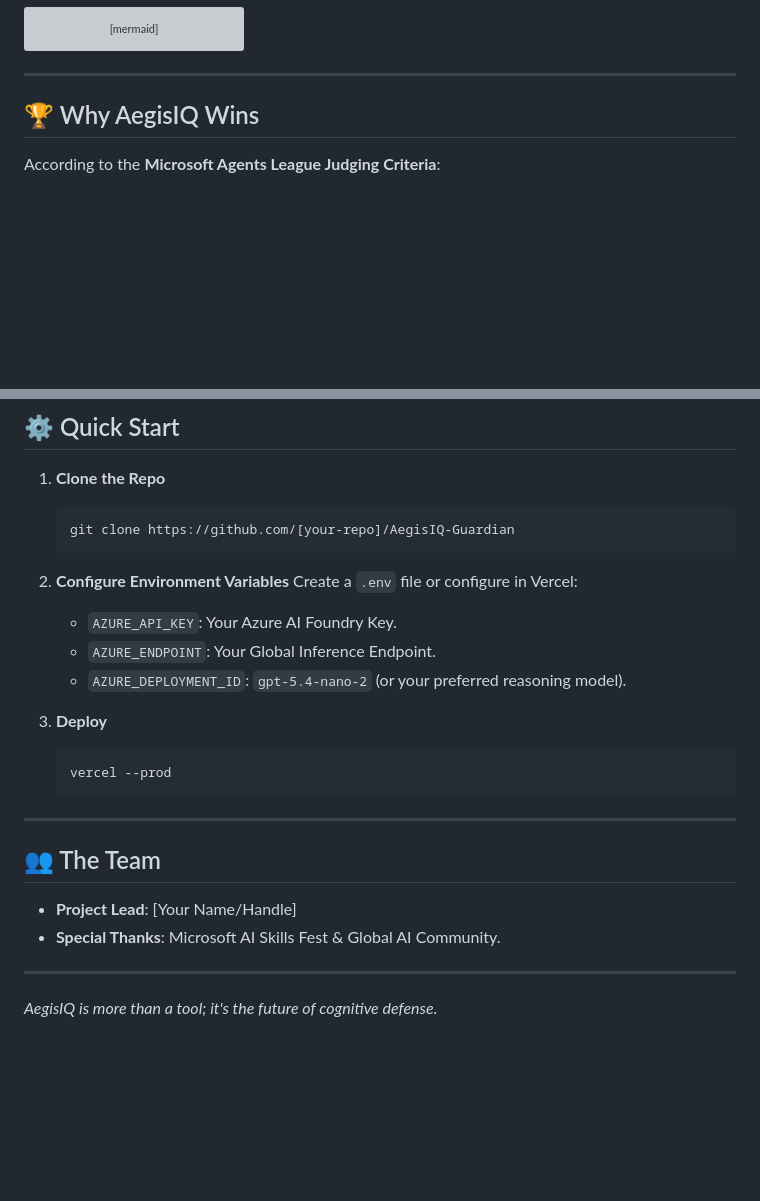
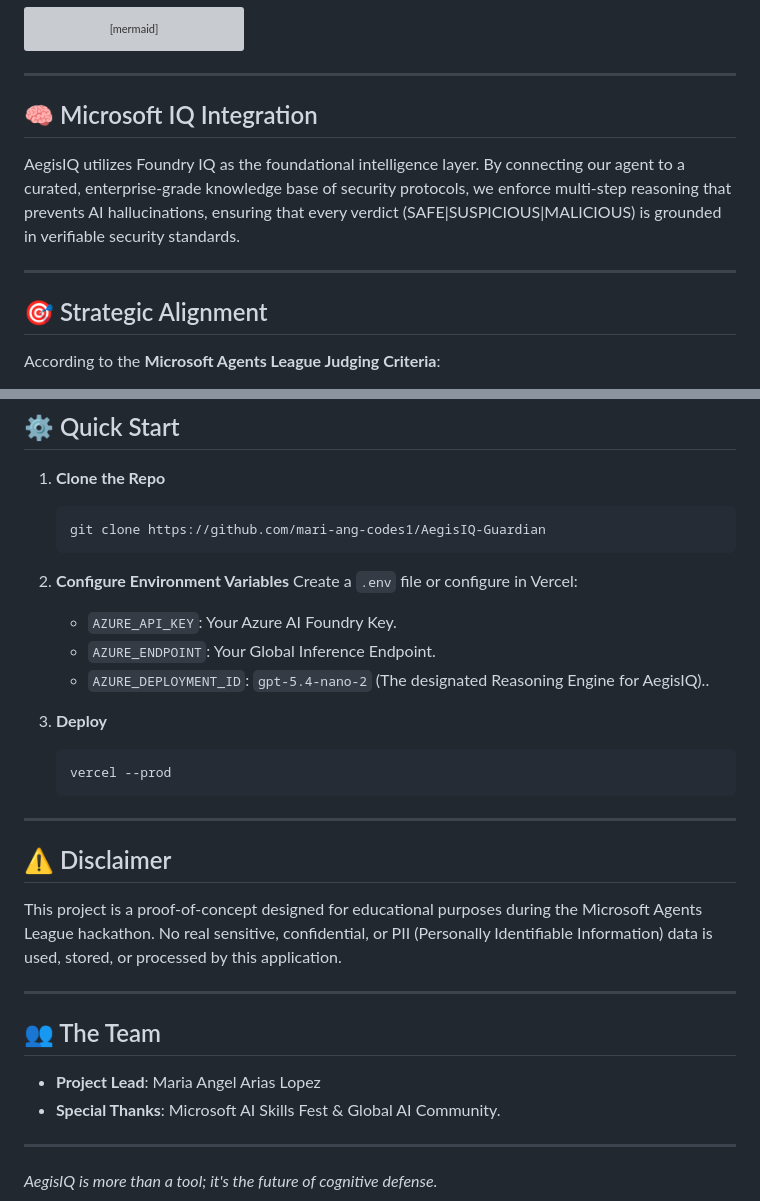
Before and after one commit to mari-ang-codes1/AegisIQ-Guardian, a Markdown page: README.md, 2 parts joined by grey strips. GitHub-like rendering; blank space fills up the shorter version; grey boxes are pictures that could not be loaded.

Commit message:
Actualización: README1

````diff
--- a/README.md
+++ b/README.md
@@ -48,7 +48,13 @@ graph TD
 
 ---
 
-## 🏆 Why AegisIQ Wins
+## 🧠 Microsoft IQ Integration
+
+AegisIQ utilizes Foundry IQ as the foundational intelligence layer. By connecting our agent to a curated, enterprise-grade knowledge base of security protocols, we enforce multi-step reasoning that prevents AI hallucinations, ensuring that every verdict (SAFE|SUSPICIOUS|MALICIOUS) is grounded in verifiable security standards.
+
+---
+
+## 🎯 Strategic Alignment
 According to the **Microsoft Agents League Judging Criteria**:
 
 -   **Accuracy & Relevance (20%)**: Uses a surgical system prompt tailored for high-accuracy threat auditing.
@@ -63,14 +69,14 @@ According to the **Microsoft Agents League Judging Criteria**:
 
 1. **Clone the Repo**
    ```bash
-   git clone https://github.com/[your-repo]/AegisIQ-Guardian
+   git clone https://github.com/mari-ang-codes1/AegisIQ-Guardian
    ```
 
 2. **Configure Environment Variables**
    Create a `.env` file or configure in Vercel:
    - `AZURE_API_KEY`: Your Azure AI Foundry Key.
    - `AZURE_ENDPOINT`: Your Global Inference Endpoint.
-   - `AZURE_DEPLOYMENT_ID`: `gpt-5.4-nano-2` (or your preferred reasoning model).
+   - `AZURE_DEPLOYMENT_ID`: `gpt-5.4-nano-2` (The designated Reasoning Engine for AegisIQ)..
 
 3. **Deploy**
    ```bash
@@ -79,8 +85,13 @@ According to the **Microsoft Agents League Judging Criteria**:
 
 ---
 
+## ⚠️ Disclaimer
+This project is a proof-of-concept designed for educational purposes during the Microsoft Agents League hackathon. No real sensitive, confidential, or PII (Personally Identifiable Information) data is used, stored, or processed by this application.
+
+---
+
 ## 👥 The Team
-- **Project Lead**: [Your Name/Handle]
+- **Project Lead**: Maria Angel Arias Lopez
 - **Special Thanks**: Microsoft AI Skills Fest & Global AI Community.
 
 ---
````
